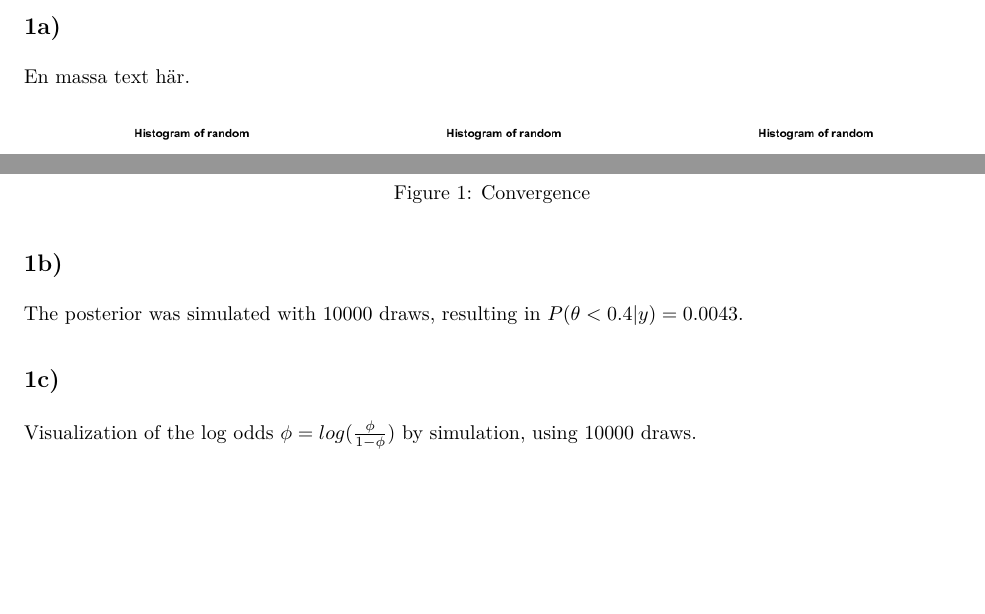
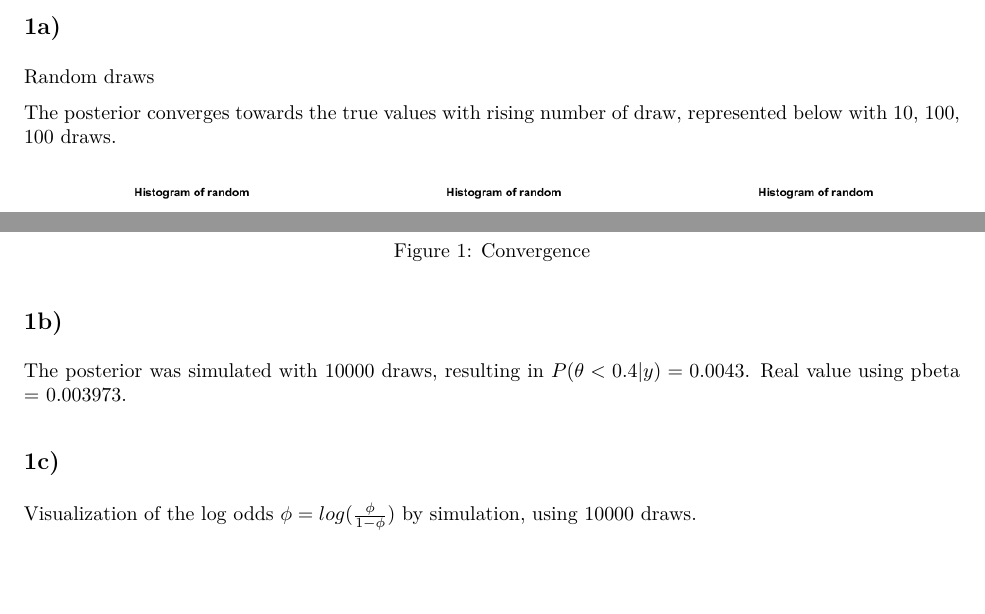
Before and after one commit to arvidede/tdde07-bayesian-learning, an R Markdown document (Lab1/Lab1.Rmd): two parts of page 2 of 11, joined at a grey line, cut so that both start at the same text. The pictures show the output file Lab1/Lab1.pdf that the author committed with the source.

Commit message:
Answered question 1

```diff
--- a/Lab1/Lab1.Rmd
+++ b/Lab1/Lab1.Rmd
@@ -19,13 +19,15 @@ knitr::opts_chunk$set(echo = TRUE)
 #1. Bernoulli ... again
 
 ## 1a)
-En massa text här.
+Random draws
+
+The posterior converges towards the true values with rising number of draw, represented below with 10, 100, 100 draws.
 
 ![Convergence](assets/lab_1_1_a.png)
 
 ## 1b)
 
-The posterior was simulated with 10000 draws, resulting in $P(\theta < 0.4 | y) = 0.0043$.
+The posterior was simulated with 10000 draws, resulting in $P(\theta < 0.4 | y) = 0.0043$. Real value using pbeta = 0.003973.
 
 ## 1c)
 Visualization of the log odds $\phi = log(\frac{\phi}{1-\phi})$ by simulation, using 10000 draws.
```
Also changed, not shown: Lab1/lab1_1.R (+1 -0 lines), Lab1/Lab1.pdf, 1 other file.
